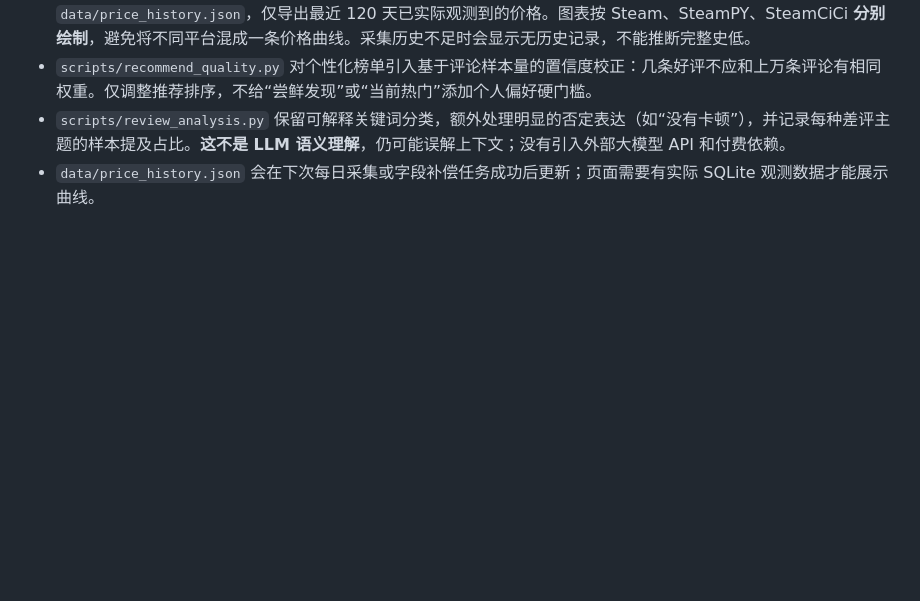
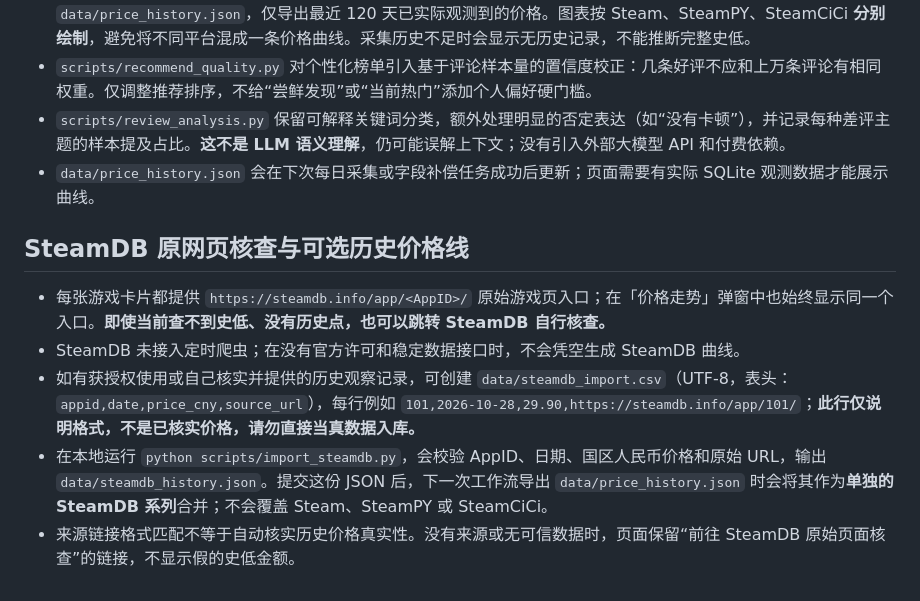
Before and after one commit to june475/game-radar, a Markdown page: README.md, the part around the change. Rendered like a GitHub page; blank space fills up the shorter version.

Commit message:
docs: explain SteamDB original page fallback and authorized history import

```diff
--- a/README.md
+++ b/README.md
@@ -111,3 +111,11 @@ GitHub Actions 分离为两个工作流，均以北京时间计时：
 - `scripts/recommend_quality.py` 对个性化榜单引入基于评论样本量的置信度校正：几条好评不应和上万条评论有相同权重。仅调整推荐排序，不给“尝鲜发现”或“当前热门”添加个人偏好硬门槛。
 - `scripts/review_analysis.py` 保留可解释关键词分类，额外处理明显的否定表达（如“没有卡顿”），并记录每种差评主题的样本提及占比。**这不是 LLM 语义理解**，仍可能误解上下文；没有引入外部大模型 API 和付费依赖。
 - `data/price_history.json` 会在下次每日采集或字段补偿任务成功后更新；页面需要有实际 SQLite 观测数据才能展示曲线。
+
+## SteamDB 原网页核查与可选历史价格线
+
+- 每张游戏卡片都提供 `https://steamdb.info/app/<AppID>/` 原始游戏页入口；在「价格走势」弹窗中也始终显示同一个入口。**即使当前查不到史低、没有历史点，也可以跳转 SteamDB 自行核查。**
+- SteamDB 未接入定时爬虫；在没有官方许可和稳定数据接口时，不会凭空生成 SteamDB 曲线。
+- 如有获授权使用或自己核实并提供的历史观察记录，可创建 `data/steamdb_import.csv`（UTF-8，表头：`appid,date,price_cny,source_url`），每行例如 `101,2026-10-28,29.90,https://steamdb.info/app/101/`；**此行仅说明格式，不是已核实价格，请勿直接当真数据入库。**
+- 在本地运行 `python scripts/import_steamdb.py`，会校验 AppID、日期、国区人民币价格和原始 URL，输出 `data/steamdb_history.json`。提交这份 JSON 后，下一次工作流导出 `data/price_history.json` 时会将其作为**单独的 SteamDB 系列**合并；不会覆盖 Steam、SteamPY 或 SteamCiCi。
+- 来源链接格式匹配不等于自动核实历史价格真实性。没有来源或无可信数据时，页面保留“前往 SteamDB 原始页面核查”的链接，不显示假的史低金额。
```
